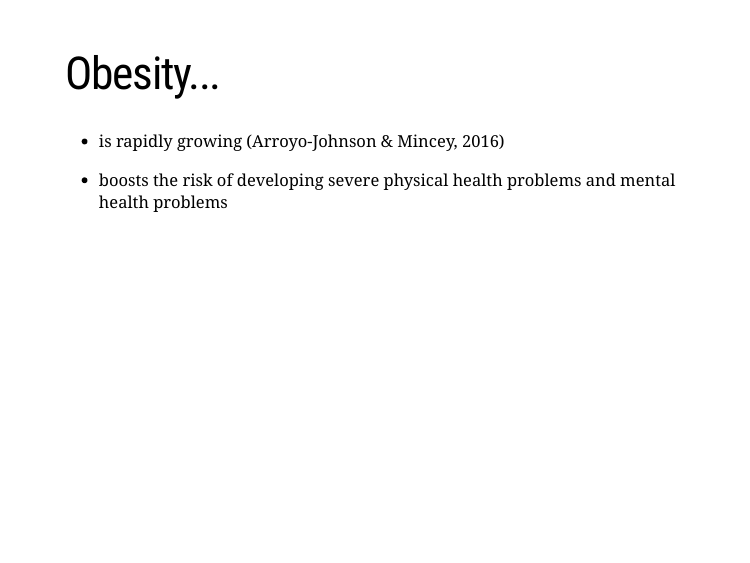
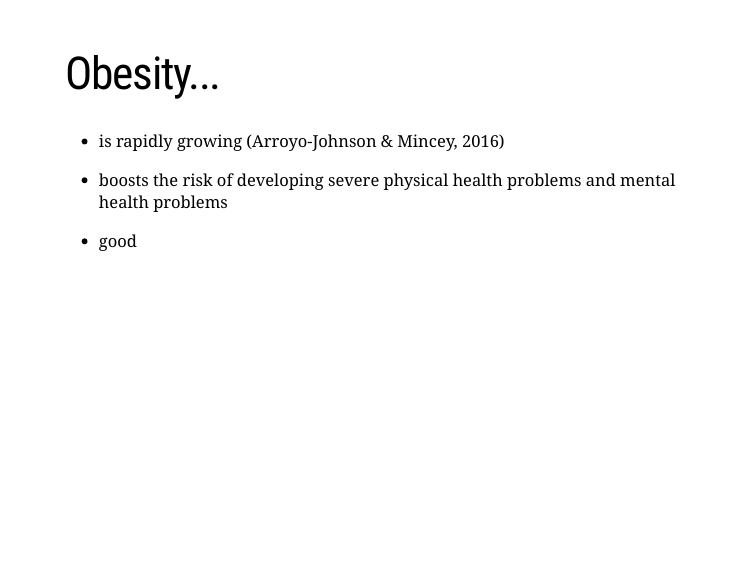
Before and after one commit to Tianxiang-C/SSGC8807, an R Markdown document (index.Rmd): page 3 of 38. Rendered offline with R 4.5, knitr and Pandoc, with nearby package versions; the slides are laid out offline by our stand-in for remark.js, each with all of its steps uncovered, in fonts that may differ from those the slides ask for, and without slide numbers, shadows or browser add-ons; some code elsewhere in the file could not run offline; common packages that the code uses without loading them are loaded.

Commit message:
Update index.Rmd

```diff
--- a/index.Rmd
+++ b/index.Rmd
@@ -27,6 +27,8 @@ class: inverse, center, middle
 --
 
 - boosts the risk of developing severe physical health problems and mental health problems
+
+- good
 
 
 
```
